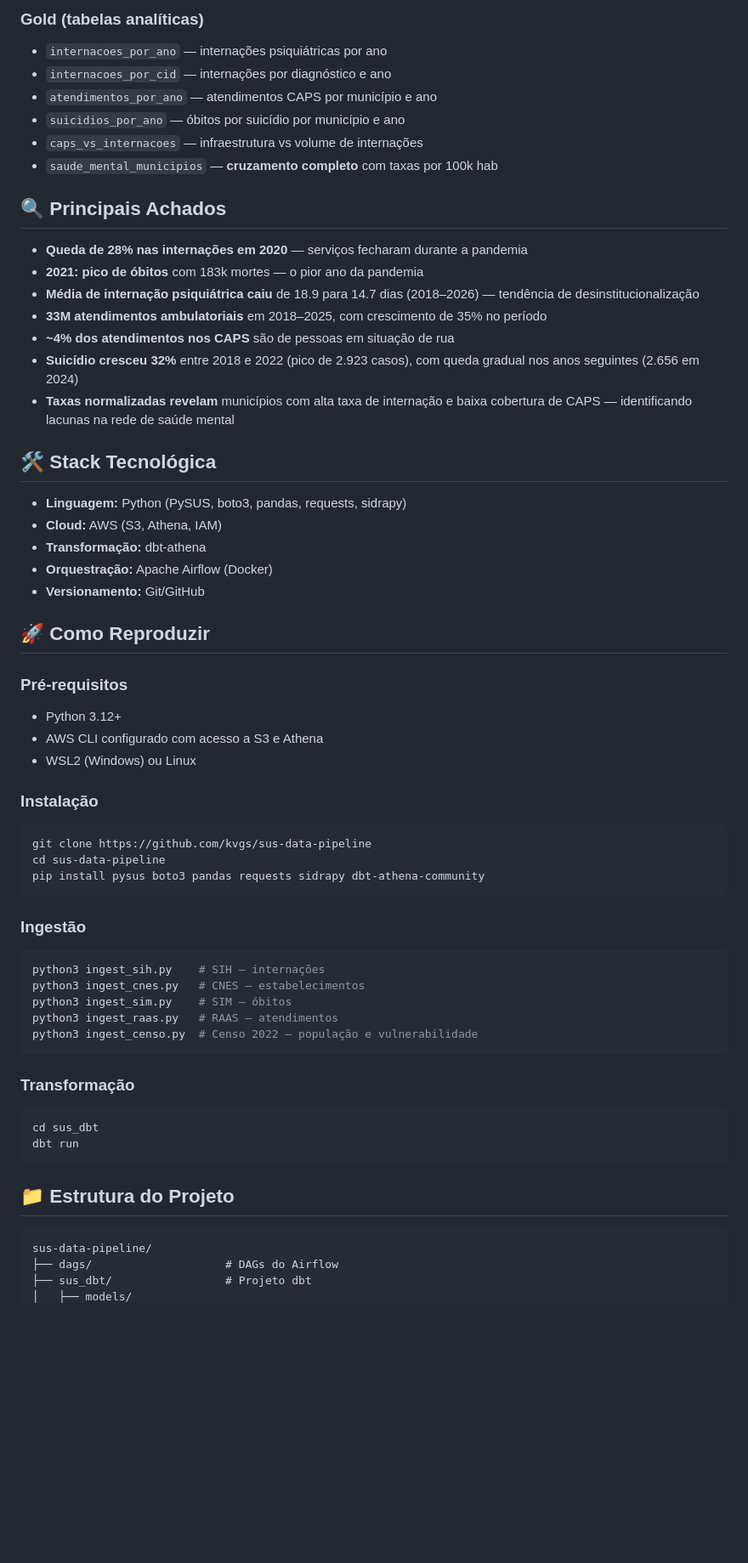
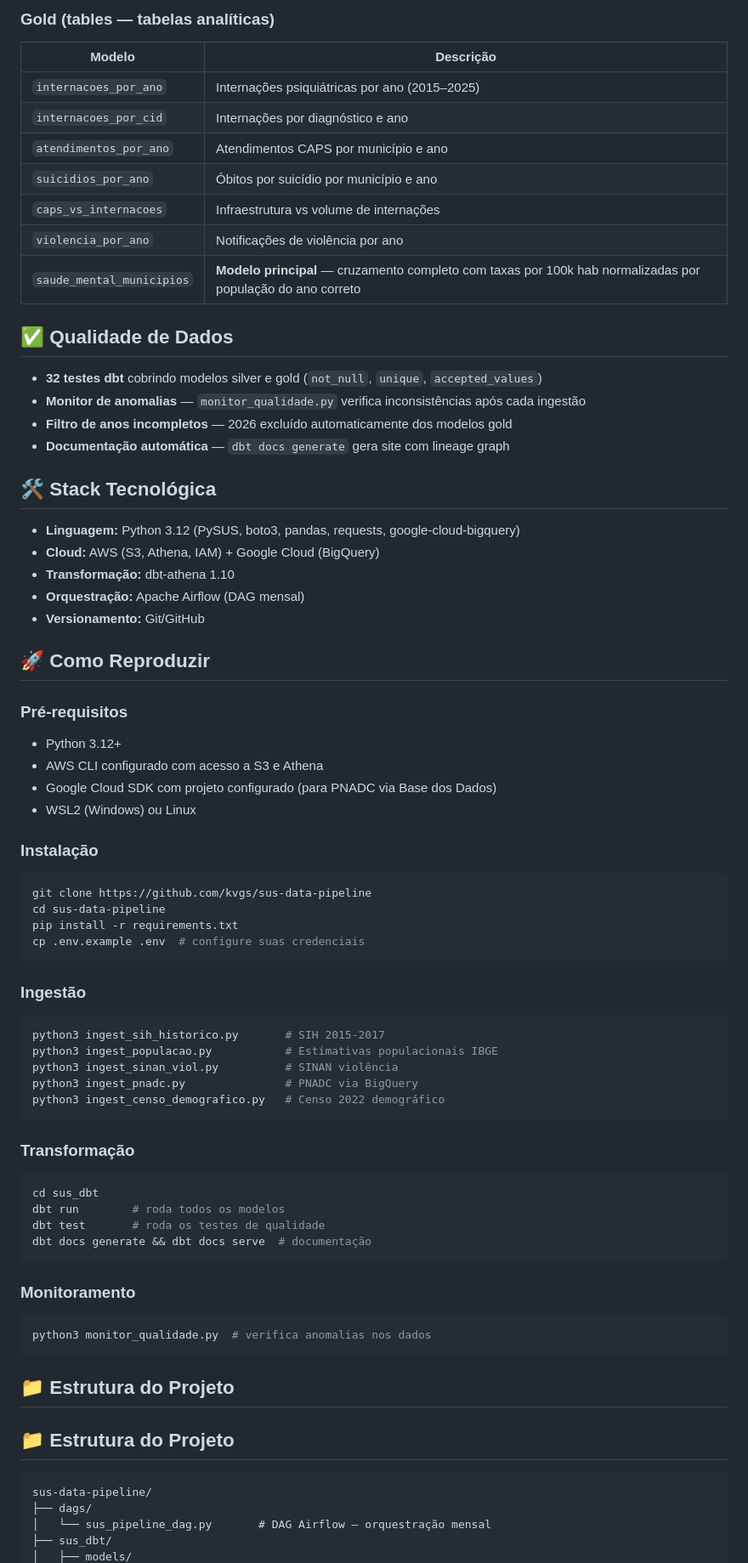
Before and after one commit to kvgs/sus-data-pipeline, a Markdown page: README.md, the part around one of its changes. Shown at 85% size. GitHub-like rendering; blank space fills up the shorter version.

Commit message:
docs: README completo com todas as fontes, modelos e instruções

````diff
--- a/README.md
+++ b/README.md
@@ -43,28 +55,28 @@ gold: agregações, cruzamentos e taxas normalizadas
 
-### Gold (tabelas analíticas)
-- `internacoes_por_ano` — internações psiquiátricas por ano
-- `internacoes_por_cid` — internações por diagnóstico e ano
-- `atendimentos_por_ano` — atendimentos CAPS por município e ano
-- `suicidios_por_ano` — óbitos por suicídio por município e ano
-- `caps_vs_internacoes` — infraestrutura vs volume de internações
-- `saude_mental_municipios` — **cruzamento completo** com taxas por 100k hab
+### Gold (tables — tabelas analíticas)
+| Modelo | Descrição |
+|--------|-----------|
+| `internacoes_por_ano` | Internações psiquiátricas por ano (2015–2025) |
+| `internacoes_por_cid` | Internações por diagnóstico e ano |
+| `atendimentos_por_ano` | Atendimentos CAPS por município e ano |
+| `suicidios_por_ano` | Óbitos por suicídio por município e ano |
+| `caps_vs_internacoes` | Infraestrutura vs volume de internações |
+| `violencia_por_ano` | Notificações de violência por ano |
+| `saude_mental_municipios` | **Modelo principal** — cruzamento completo com taxas por 100k hab normalizadas por população do ano correto |
 
-## 🔍 Principais Achados
+## ✅ Qualidade de Dados
 
-- **Queda de 28% nas internações em 2020** — serviços fecharam durante a pandemia
-- **2021: pico de óbitos** com 183k mortes — o pior ano da pandemia
-- **Média de internação psiquiátrica caiu** de 18.9 para 14.7 dias (2018–2026) — tendência de desinstitucionalização
-- **33M atendimentos ambulatoriais** em 2018–2025, com crescimento de 35% no período
-- **~4% dos atendimentos nos CAPS** são de pessoas em situação de rua
-- **Suicídio cresceu 32%** entre 2018 e 2022 (pico de 2.923 casos), com queda gradual nos anos seguintes (2.656 em 2024)
-- **Taxas normalizadas revelam** municípios com alta taxa de internação e baixa cobertura de CAPS — identificando lacunas na rede de saúde mental
+- **32 testes dbt** cobrindo modelos silver e gold (`not_null`, `unique`, `accepted_values`)
+- **Monitor de anomalias** — `monitor_qualidade.py` verifica inconsistências após cada ingestão
+- **Filtro de anos incompletos** — 2026 excluído automaticamente dos modelos gold
+- **Documentação automática** — `dbt docs generate` gera site com lineage graph
 
 ## 🛠️ Stack Tecnológica
 
-- **Linguagem:** Python (PySUS, boto3, pandas, requests, sidrapy)
-- **Cloud:** AWS (S3, Athena, IAM)
-- **Transformação:** dbt-athena
-- **Orquestração:** Apache Airflow (Docker)
+- **Linguagem:** Python 3.12 (PySUS, boto3, pandas, requests, google-cloud-bigquery)
+- **Cloud:** AWS (S3, Athena, IAM) + Google Cloud (BigQuery)
+- **Transformação:** dbt-athena 1.10
+- **Orquestração:** Apache Airflow (DAG mensal)
 - **Versionamento:** Git/GitHub
 
 ## 🚀 Como Reproduzir
@@ -72,6 +84,7 @@ gold: agregações, cruzamentos e taxas normalizadas
 ### Pré-requisitos
 - Python 3.12+
 - AWS CLI configurado com acesso a S3 e Athena
+- Google Cloud SDK com projeto configurado (para PNADC via Base dos Dados)
 - WSL2 (Windows) ou Linux
 
 ### Instalação
@@ -79,29 +92,41 @@ gold: agregações, cruzamentos e taxas normalizadas
 ```bash
 git clone https://github.com/kvgs/sus-data-pipeline
 cd sus-data-pipeline
-pip install pysus boto3 pandas requests sidrapy dbt-athena-community
+pip install -r requirements.txt
+cp .env.example .env  # configure suas credenciais
 ```
 
 ### Ingestão
 
 ```bash
-python3 ingest_sih.py    # SIH — internações
-python3 ingest_cnes.py   # CNES — estabelecimentos
-python3 ingest_sim.py    # SIM — óbitos
-python3 ingest_raas.py   # RAAS — atendimentos
-python3 ingest_censo.py  # Censo 2022 — população e vulnerabilidade
+python3 ingest_sih_historico.py       # SIH 2015-2017
+python3 ingest_populacao.py           # Estimativas populacionais IBGE
+python3 ingest_sinan_viol.py          # SINAN violência
+python3 ingest_pnadc.py               # PNADC via BigQuery
+python3 ingest_censo_demografico.py   # Censo 2022 demográfico
 ```
 
 ### Transformação
 
 ```bash
 cd sus_dbt
-dbt run
+dbt run        # roda todos os modelos
+dbt test       # roda os testes de qualidade
+dbt docs generate && dbt docs serve  # documentação
 ```
+
+### Monitoramento
+
+```bash
+python3 monitor_qualidade.py  # verifica anomalias nos dados
+```
+
+## 📁 Estrutura do Projeto
 
 ## 📁 Estrutura do Projeto
 ```
 sus-data-pipeline/
-├── dags/                    # DAGs do Airflow
-├── sus_dbt/                 # Projeto dbt
+├── dags/
+│   └── sus_pipeline_dag.py       # DAG Airflow — orquestração mensal
+├── sus_dbt/
 │   ├── models/
````
Also changed, not shown: other parts of README.md (+48 -28 lines).
